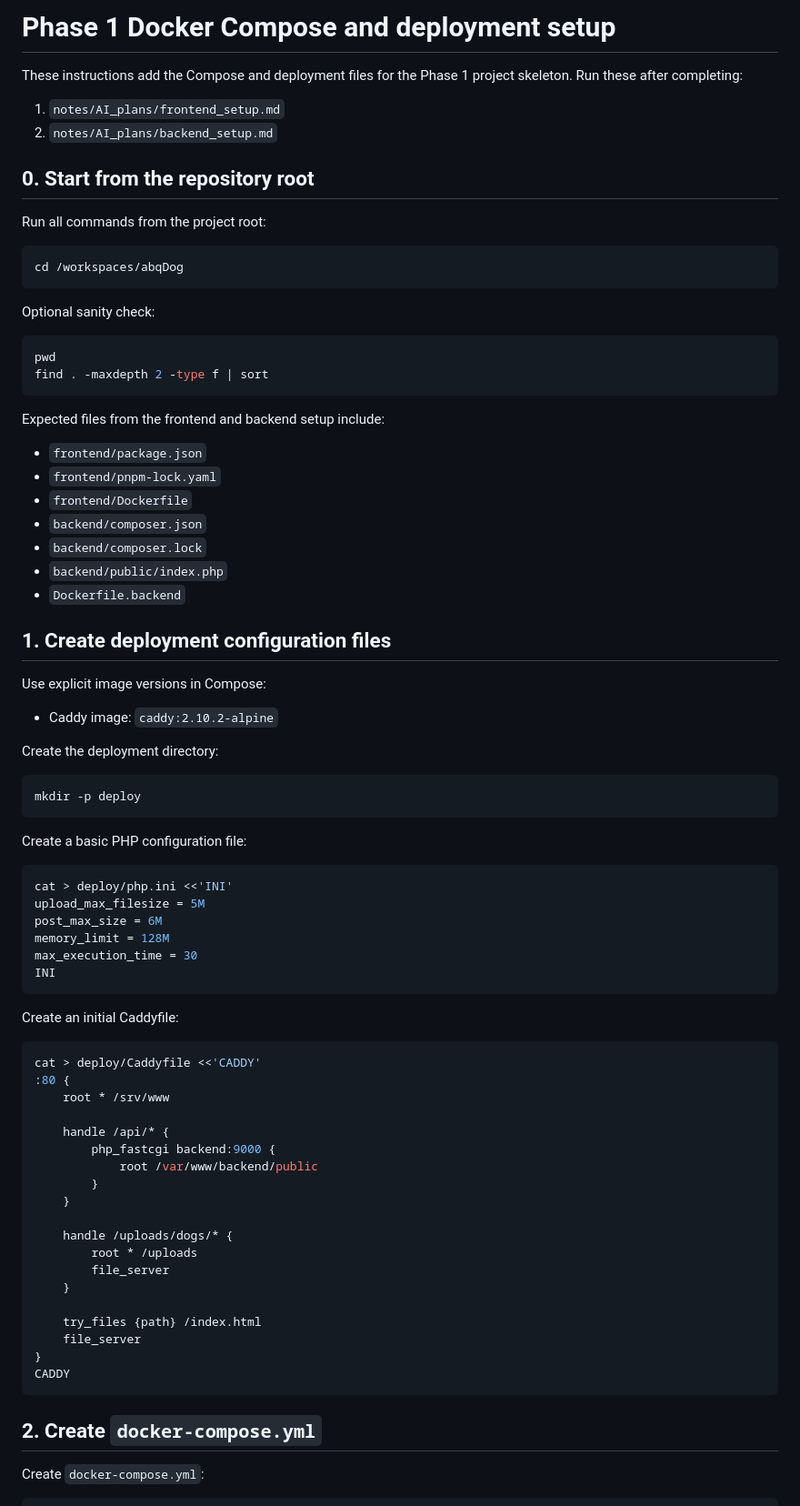
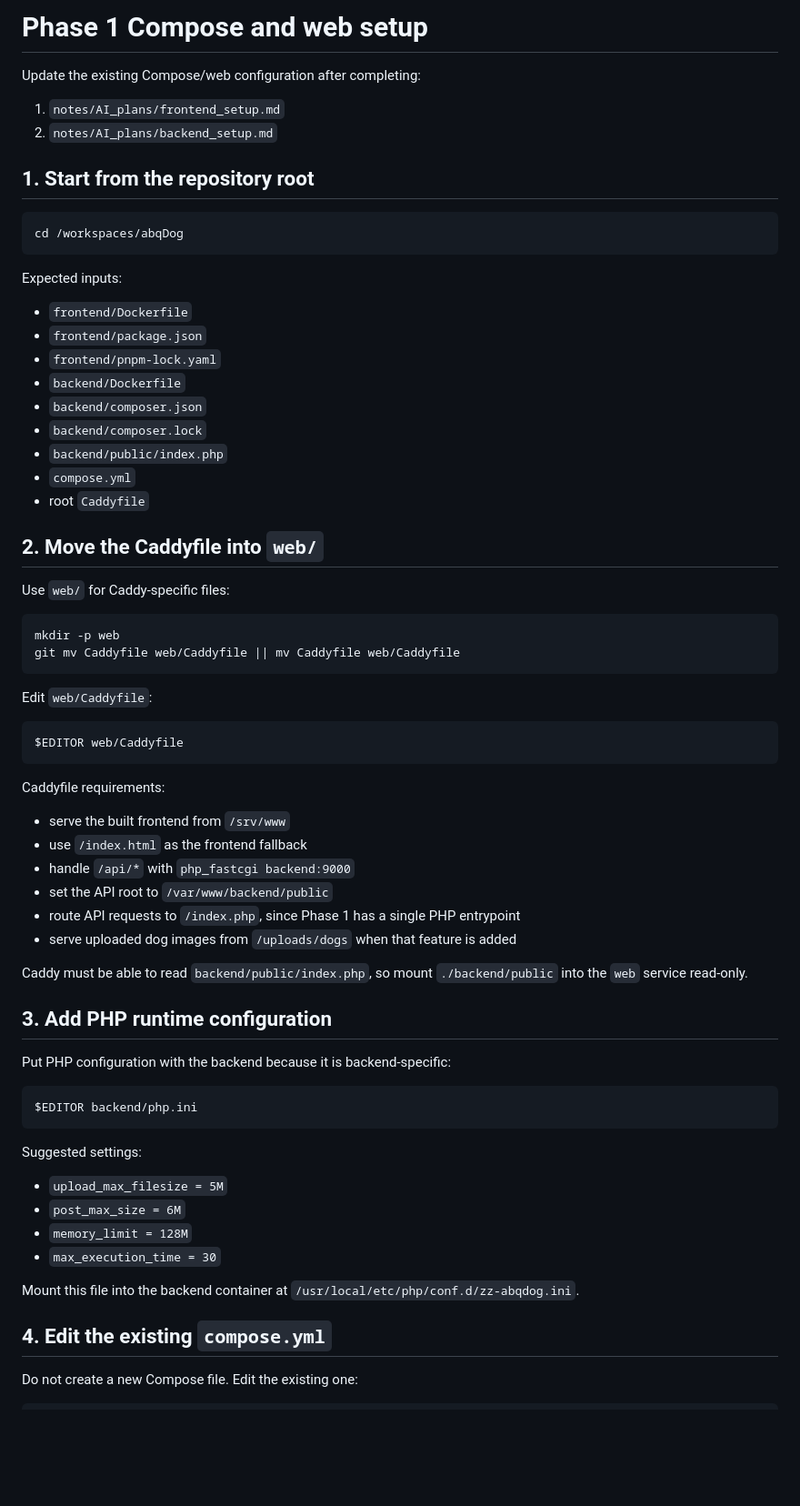
Before and after one commit to tetrahemihexahedron/abqDog, a Markdown page: notes/AI_plans/project_setup.md, the part around one of its changes. Shown at 91% size. Drawn GitHub-style; blank space fills up the shorter version.

Commit message:
Edited plan for creating the project-wide compose files and the Caddy config required for development.

````diff
--- a/notes/AI_plans/project_setup.md
+++ b/notes/AI_plans/project_setup.md
@@ -1,84 +1,73 @@
-# Phase 1 Docker Compose and deployment setup
+# Phase 1 Compose and web setup
 
-These instructions add the Compose and deployment files for the Phase 1 project skeleton. Run these after completing:
+Update the existing Compose/web configuration after completing:
 
 1. `notes/AI_plans/frontend_setup.md`
 2. `notes/AI_plans/backend_setup.md`
 
-## 0. Start from the repository root
-
-Run all commands from the project root:
+## 1. Start from the repository root
 
 ```sh
 cd /workspaces/abqDog
 ```
 
-Optional sanity check:
+Expected inputs:
 
-```sh
-pwd
-find . -maxdepth 2 -type f | sort
-```
-
-Expected files from the frontend and backend setup include:
-
+- `frontend/Dockerfile`
 - `frontend/package.json`
 - `frontend/pnpm-lock.yaml`
-- `frontend/Dockerfile`
+- `backend/Dockerfile`
 - `backend/composer.json`
 - `backend/composer.lock`
 - `backend/public/index.php`
-- `Dockerfile.backend`
+- `compose.yml`
+- root `Caddyfile`
 
-## 1. Create deployment configuration files
+## 2. Move the Caddyfile into `web/`
 
-Use explicit image versions in Compose:
-
-- Caddy image: `caddy:2.10.2-alpine`
-
-Create the deployment directory:
+Use `web/` for Caddy-specific files:
 
 ```sh
-mkdir -p deploy
+mkdir -p web
+git mv Caddyfile web/Caddyfile || mv Caddyfile web/Caddyfile
 ```
 
-Create a basic PHP configuration file:
+Edit `web/Caddyfile`:
 
 ```sh
-cat > deploy/php.ini <<'INI'
-upload_max_filesize = 5M
-post_max_size = 6M
-memory_limit = 128M
-max_execution_time = 30
-INI
+$EDITOR web/Caddyfile
 ```
 
-Create an initial Caddyfile:
+Caddyfile requirements:
+
+- serve the built frontend from `/srv/www`
+- use `/index.html` as the frontend fallback
+- handle `/api/*` with `php_fastcgi backend:9000`
+- set the API root to `/var/www/backend/public`
+- route API requests to `/index.php`, since Phase 1 has a single PHP entrypoint
+- serve uploaded dog images from `/uploads/dogs` when that feature is added
+
+Caddy must be able to read `backend/public/index.php`, so mount `./backend/public` into the `web` service read-only.
+
+## 3. Add PHP runtime configuration
+
+Put PHP configuration with the backend because it is backend-specific:
 
 ```sh
-cat > deploy/Caddyfile <<'CADDY'
-:80 {
-	root * /srv/www
-
-	handle /api/* {
-		php_fastcgi backend:9000 {
-			root /var/www/backend/public
-		}
-	}
-
-	handle /uploads/dogs/* {
-		root * /uploads
-		file_server
-	}
-
-	try_files {path} /index.html
-	file_server
-}
-CADDY
+$EDITOR backend/php.ini
 ```
 
-## 2. Create `docker-compose.yml`
+Suggested settings:
 
-Create `docker-compose.yml`:
+- `upload_max_filesize = 5M`
+- `post_max_size = 6M`
+- `memory_limit = 128M`
+- `max_execution_time = 30`
+
+Mount this file into the backend container at `/usr/local/etc/php/conf.d/zz-abqdog.ini`.
+
+## 4. Edit the existing `compose.yml`
+
+Do not create a new Compose file. Edit the existing one:
 
 ```sh
````
Also changed, not shown: other parts of notes/AI_plans/project_setup.md (+45 -60 lines).
